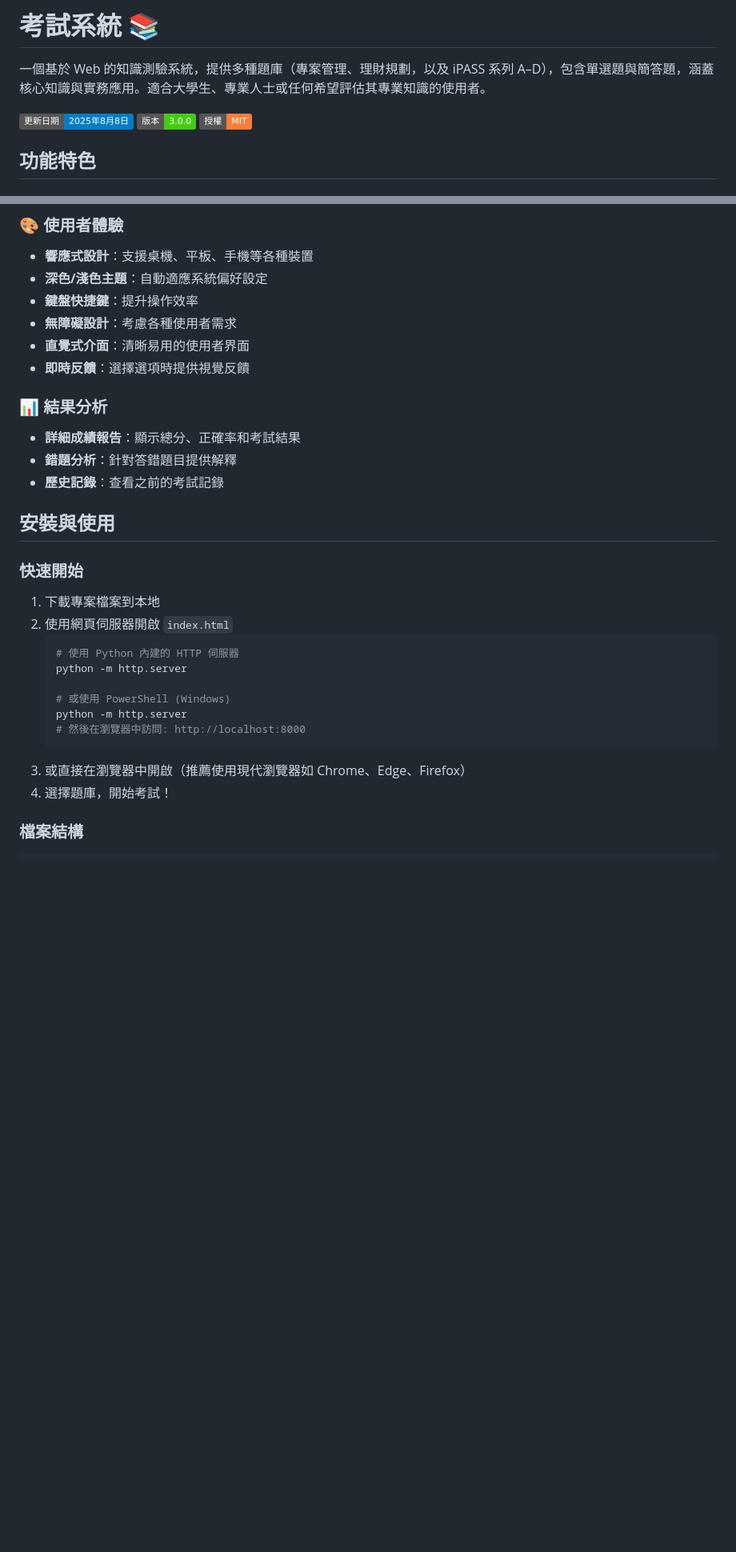
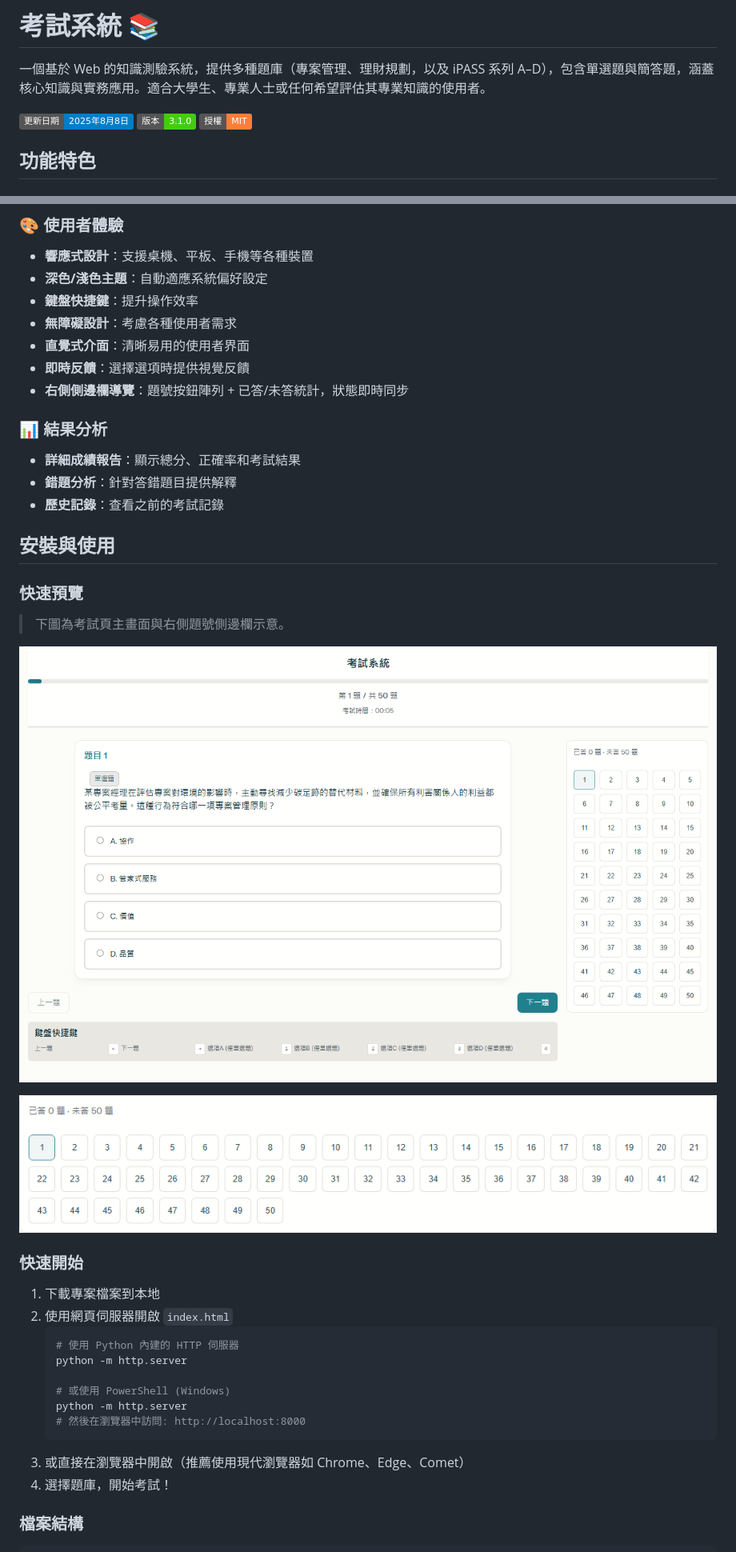
Before and after one commit to Scorpio-meow/Examination-System, a Markdown page: README.md, 2 parts joined by grey strips. Shown at 80% size. Rendered like a GitHub page; pictures changed too: docs/screenshots/preview.png (added), docs/screenshots/sidebar.png (added); badges without logos; blank space fills up the shorter version.

````diff
--- a/README.md
+++ b/README.md
@@ -3,7 +3,7 @@
 一個基於 Web 的知識測驗系統，提供多種題庫（專案管理、理財規劃，以及 iPASS 系列 A–D），包含單選題與簡答題，涵蓋核心知識與實務應用。適合大學生、專業人士或任何希望評估其專業知識的使用者。
 
 ![更新日期](https://img.shields.io/badge/更新日期-2025年8月8日-blue)
-![版本](https://img.shields.io/badge/版本-3.0.0-brightgreen)
+![版本](https://img.shields.io/badge/版本-3.1.0-brightgreen)
 ![授權](https://img.shields.io/badge/授權-MIT-orange)
 
 ## 功能特色
@@ -37,6 +38,7 @@
 - **無障礙設計**：考慮各種使用者需求
 - **直覺式介面**：清晰易用的使用者界面
 - **即時反饋**：選擇選項時提供視覺反饋
+- **右側側邊欄導覽**：題號按鈕陣列 + 已答/未答統計，狀態即時同步
 
 ### 📊 結果分析
 - **詳細成績報告**：顯示總分、正確率和考試結果
@@ -44,6 +46,14 @@
 - **歷史記錄**：查看之前的考試記錄
 
 ## 安裝與使用
+
+### 快速預覽
+
+> 下圖為考試頁主畫面與右側題號側邊欄示意。
+
+![Main Preview](docs/screenshots/preview.png)
+
+![Sidebar Preview](docs/screenshots/sidebar.png)
 
 ### 快速開始
 1. 下載專案檔案到本地
@@ -56,7 +66,7 @@
    python -m http.server
    # 然後在瀏覽器中訪問: http://localhost:8000
    ```
-3. 或直接在瀏覽器中開啟（推薦使用現代瀏覽器如 Chrome、Edge、Firefox）
+3. 或直接在瀏覽器中開啟（推薦使用現代瀏覽器如 Chrome、Edge、Comet）
 4. 選擇題庫，開始考試！
 
 ### 檔案結構
````
Also changed, not shown: other parts of README.md (+13 -1 lines), 6 other files.
